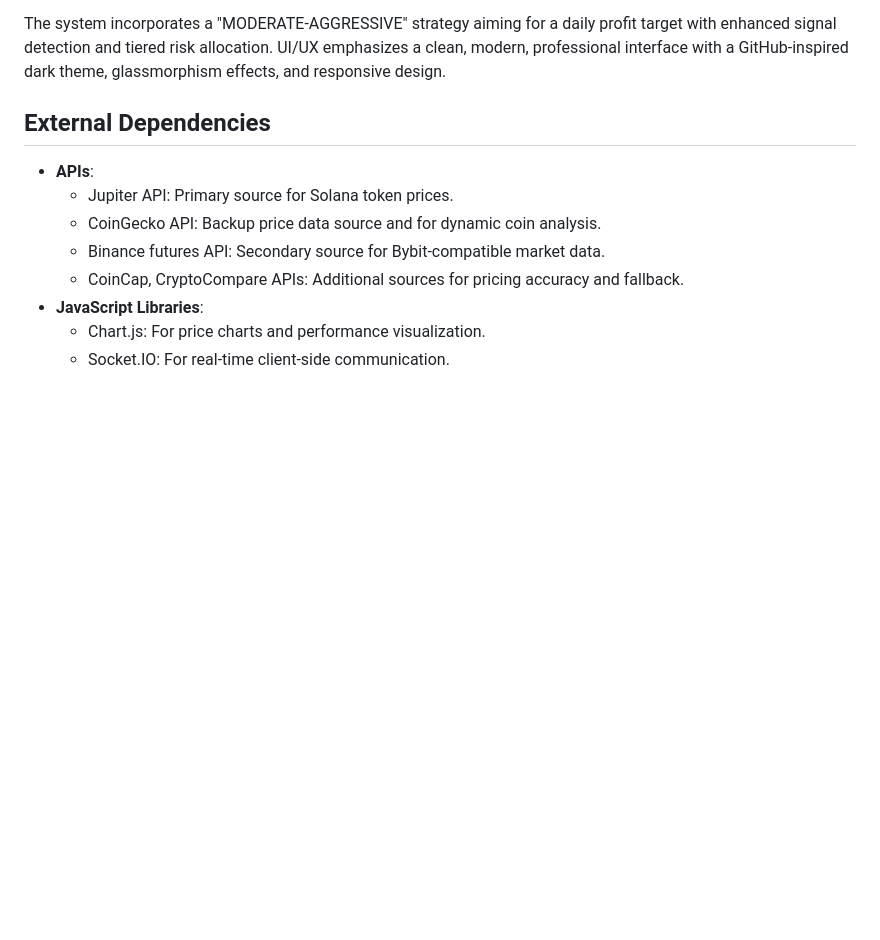
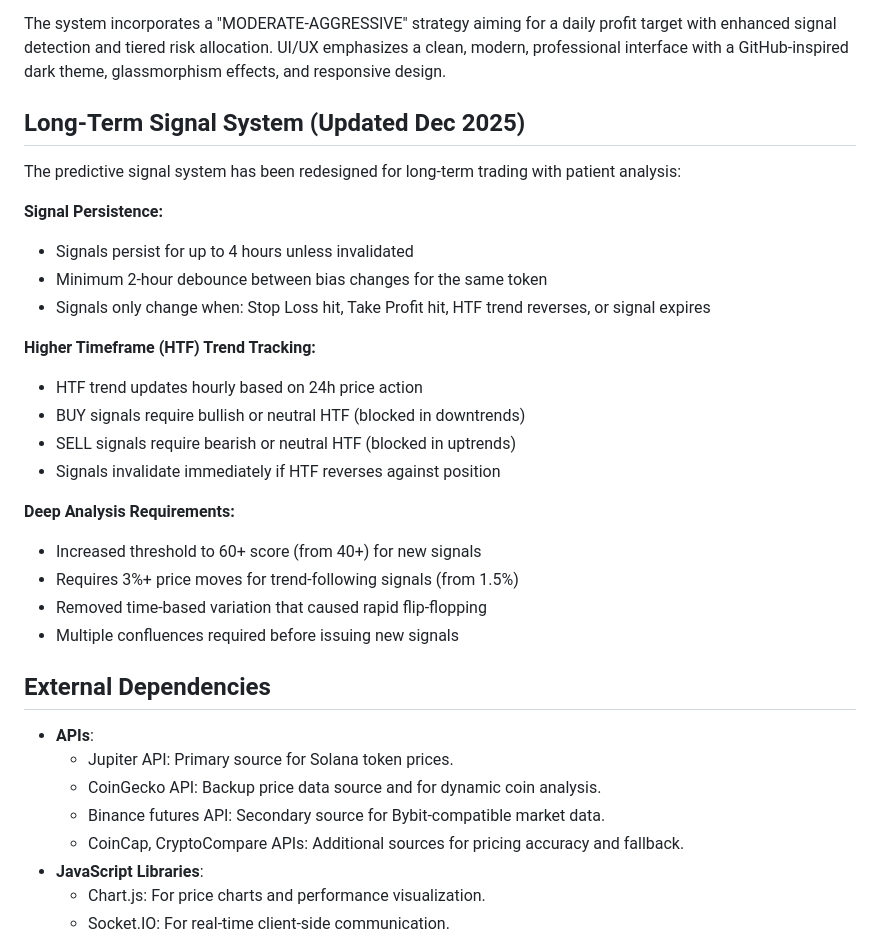
Before and after one commit to craftydeveloper/trademasternonict, a Markdown page: replit.md, the part around the change. GitHub-like rendering; blank space fills up the shorter version.

Commit message:
Update system to use long-term trading signals
Add documentation for the long-term signal system, detailing changes to signal persistence, HTF trend tracking, and analysis requirements.

Replit-Commit-Author: Agent
Replit-Commit-Session-Id: ca845efe-f459-46ce-b21e-fae2336efc53
Replit-Commit-Checkpoint-Type: full_checkpoint
Replit-Commit-Event-Id: 062b48ce-0e1c-4fb3-a24d-282fc22ca0e4
Replit-Commit-Screenshot-Url: https://storage.googleapis.com/screenshot-production-us-central1/0e5b96c4-2f88-4a24-b914-47f45bf827c4/ca845efe-f459-46ce-b21e-fae2336efc53/WYboWvq
Replit-Helium-Checkpoint-Created: true

```diff
--- a/replit.md
+++ b/replit.md
@@ -28,6 +28,27 @@ Key components include:
 
 The system incorporates a "MODERATE-AGGRESSIVE" strategy aiming for a daily profit target with enhanced signal detection and tiered risk allocation. UI/UX emphasizes a clean, modern, professional interface with a GitHub-inspired dark theme, glassmorphism effects, and responsive design.
 
+## Long-Term Signal System (Updated Dec 2025)
+
+The predictive signal system has been redesigned for long-term trading with patient analysis:
+
+**Signal Persistence:**
+- Signals persist for up to 4 hours unless invalidated
+- Minimum 2-hour debounce between bias changes for the same token
+- Signals only change when: Stop Loss hit, Take Profit hit, HTF trend reverses, or signal expires
+
+**Higher Timeframe (HTF) Trend Tracking:**
+- HTF trend updates hourly based on 24h price action
+- BUY signals require bullish or neutral HTF (blocked in downtrends)
+- SELL signals require bearish or neutral HTF (blocked in uptrends)
+- Signals invalidate immediately if HTF reverses against position
+
+**Deep Analysis Requirements:**
+- Increased threshold to 60+ score (from 40+) for new signals
+- Requires 3%+ price moves for trend-following signals (from 1.5%)
+- Removed time-based variation that caused rapid flip-flopping
+- Multiple confluences required before issuing new signals
+
 ## External Dependencies
 
 - **APIs**:
```
